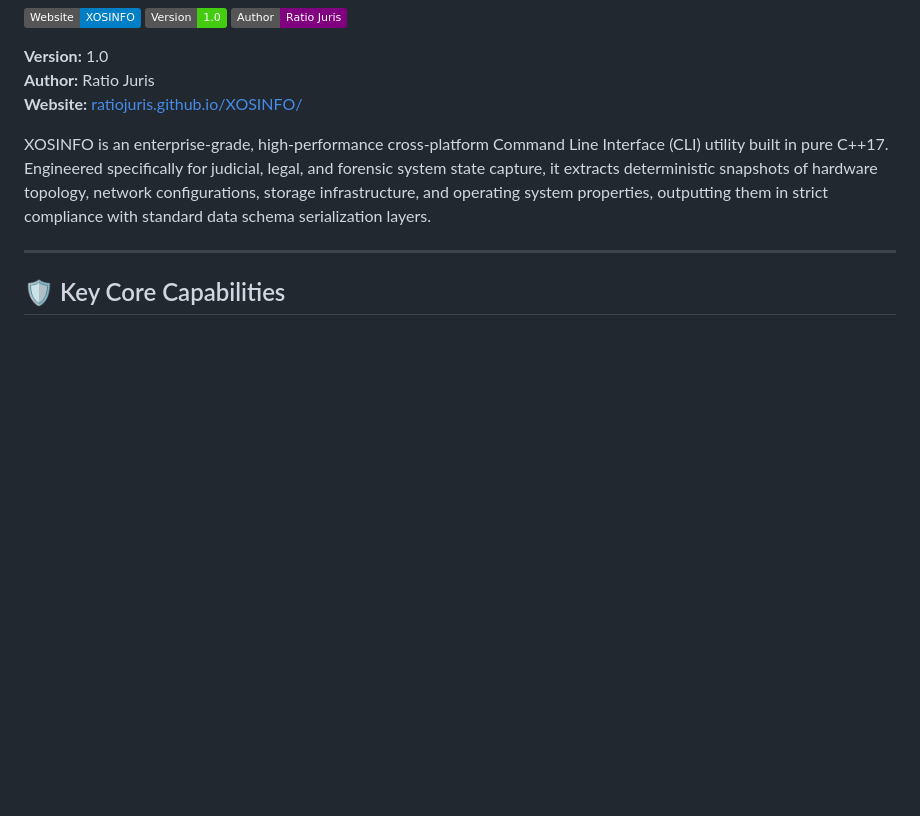
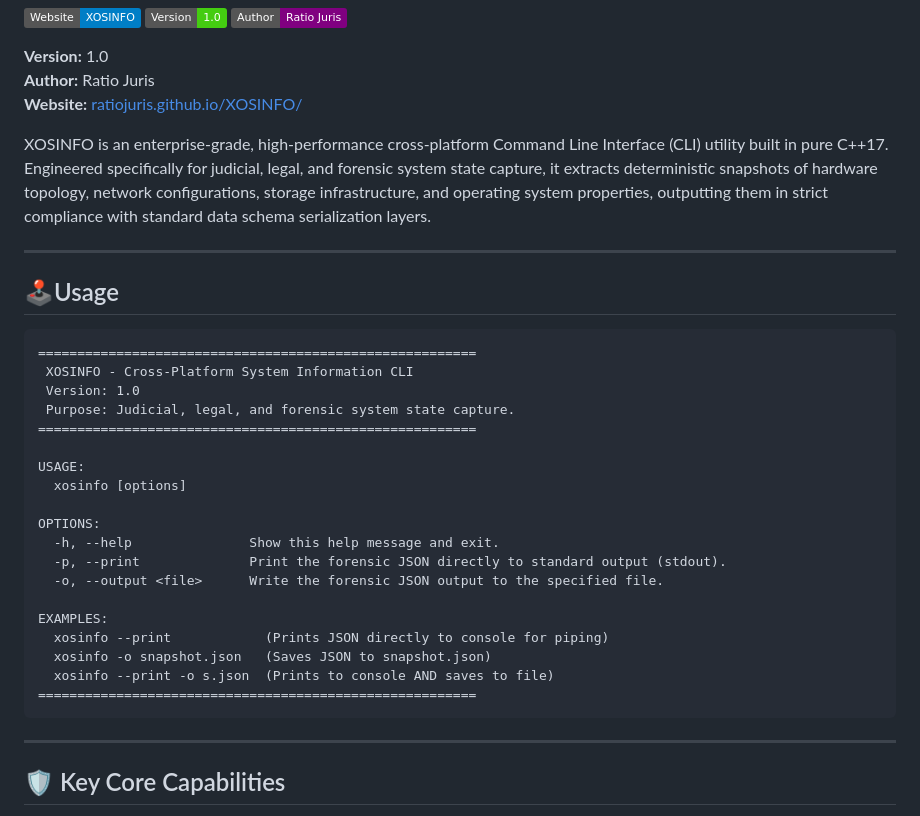
Before and after one commit to RatioJuris/XOSINFO, a Markdown page: README.md, the part around the change. GitHub-like rendering; badges without logos; blank space fills up the shorter version.

````diff
--- a/README.md
+++ b/README.md
@@ -9,6 +9,32 @@
 **Website:** [ratiojuris.github.io/XOSINFO/](https://ratiojuris.github.io/XOSINFO/)
 
 XOSINFO is an enterprise-grade, high-performance cross-platform Command Line Interface (CLI) utility built in pure C++17. Engineered specifically for judicial, legal, and forensic system state capture, it extracts deterministic snapshots of hardware topology, network configurations, storage infrastructure, and operating system properties, outputting them in strict compliance with standard data schema serialization layers.
+
+---
+
+## 🕹️Usage
+
+```
+========================================================
+ XOSINFO - Cross-Platform System Information CLI
+ Version: 1.0
+ Purpose: Judicial, legal, and forensic system state capture.
+========================================================
+
+USAGE:
+  xosinfo [options]
+
+OPTIONS:
+  -h, --help               Show this help message and exit.
+  -p, --print              Print the forensic JSON directly to standard output (stdout).
+  -o, --output <file>      Write the forensic JSON output to the specified file.
+
+EXAMPLES:
+  xosinfo --print            (Prints JSON directly to console for piping)
+  xosinfo -o snapshot.json   (Saves JSON to snapshot.json)
+  xosinfo --print -o s.json  (Prints to console AND saves to file)
+========================================================
+```
 
 ---
 
````
